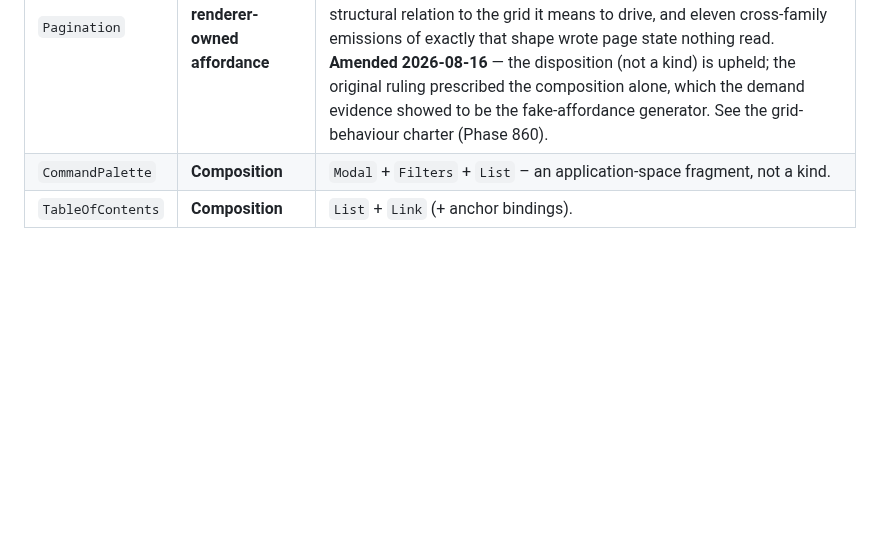
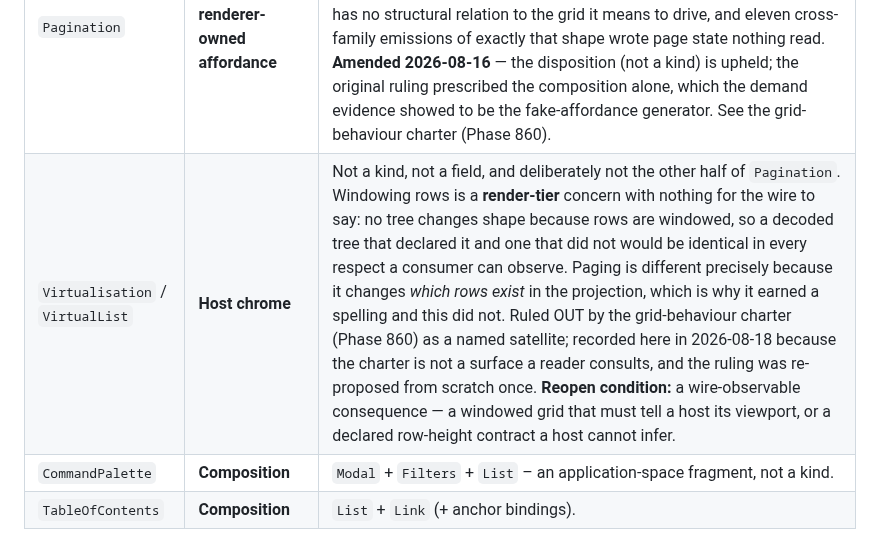
Before and after one commit to fuaran-ui/fuaran-dotnet, a Markdown page: docs/VOCABULARY.md, the part around the change. Drawn GitHub-style; blank space fills up the shorter version.

Commit message:
docs(vocabulary): Phase 930 — record the virtualisation decline where a reader will look
The grid-behaviour charter (Phase 860) ruled virtualisation OUT as a named satellite —
a render-tier concern with nothing for the wire to say, since no tree changes shape because
rows are windowed. That ruling lived only in the charter document, which is not a surface
anyone consults, and it was consequently re-proposed from scratch once.

This adds it to the Navigation cluster beside `Pagination` under the **Host chrome**
disposition the affordance charter (Phase 866) introduced for exactly this purpose: a
decline that is a positive design position rather than a deferral. The row states why
paging earned a spelling and windowing did not — paging changes which rows exist in the
projection; windowing changes nothing a consumer can observe — and carries a reopen
condition, so the next proposal has something to answer rather than a silence to fill.

No vocabulary lands. One documentation row, no wire change, no forward coupling.

```diff
--- a/docs/VOCABULARY.md
+++ b/docs/VOCABULARY.md
@@ -246,6 +246,7 @@ that is a positive design position rather than a deferral).
 | `NavBar` / `Menu` | **Kind** (reserved) | Distinct `<nav>` landmark + menu ARIA semantics; no existing kind carries navigation-landmark semantics. Strongest genuine-kind candidate in this cluster. |
 | `Breadcrumb` | **Composition / Role** | A `List` of `Link`s with an ordered-trail role; reach for a kind only if the a11y trail semantics prove irreducible under demand. |
 | `Pagination` | **Composition / renderer-owned affordance** | Not a kind. Page state is a `pageStateKey` + `pageSize` on the grid that pages, and that grid's own renderer draws the pager. A `Button` + `SetState` composition over the same key remains legal as an *additional* writer, but is not the primary spelling: a free-standing pager has no structural relation to the grid it means to drive, and eleven cross-family emissions of exactly that shape wrote page state nothing read. **Amended 2026-08-16** — the disposition (not a kind) is upheld; the original ruling prescribed the composition alone, which the demand evidence showed to be the fake-affordance generator. See the grid-behaviour charter (Phase 860). |
+| `Virtualisation` / `VirtualList` | **Host chrome** | Not a kind, not a field, and deliberately not the other half of `Pagination`. Windowing rows is a **render-tier** concern with nothing for the wire to say: no tree changes shape because rows are windowed, so a decoded tree that declared it and one that did not would be identical in every respect a consumer can observe. Paging is different precisely because it changes *which rows exist* in the projection, which is why it earned a spelling and this did not. Ruled OUT by the grid-behaviour charter (Phase 860) as a named satellite; recorded here in 2026-08-18 because the charter is not a surface a reader consults, and the ruling was re-proposed from scratch once. **Reopen condition:** a wire-observable consequence — a windowed grid that must tell a host its viewport, or a declared row-height contract a host cannot infer. |
 | `CommandPalette` | **Composition** | `Modal` + `Filters` + `List` – an application-space fragment, not a kind. |
 | `TableOfContents` | **Composition** | `List` + `Link` (+ anchor bindings). |
 
```
